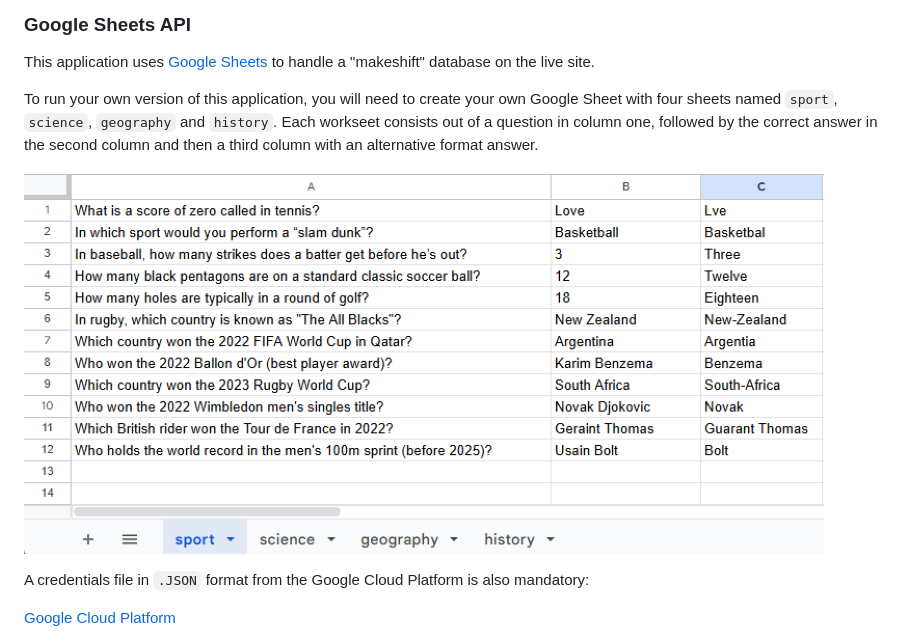
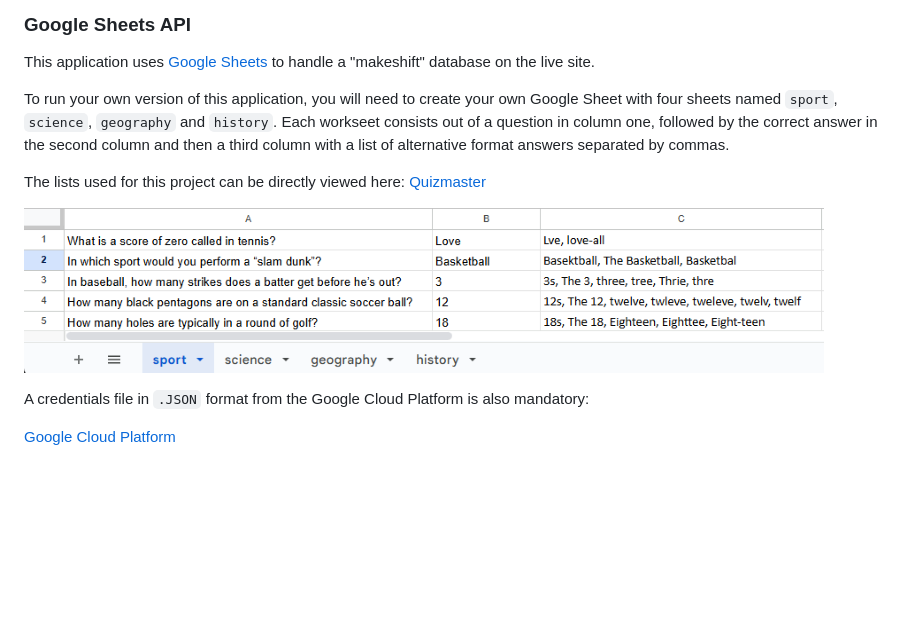
Before and after one commit to Gary-Burke/quizmaster, a Markdown page: README.md, the part around the change. Drawn GitHub-style; pictures changed too: documentation/readme/google-sheets.png; blank space fills up the shorter version.

Commit message:
Update Google Sheets API in README

```diff
--- a/README.md
+++ b/README.md
@@ -268,7 +268,9 @@ The Python terminal window should now be connected and deployed to Heroku!
 
 This application uses [Google Sheets](https://docs.google.com/spreadsheets) to handle a "makeshift" database on the live site.
 
-To run your own version of this application, you will need to create your own Google Sheet with four sheets named `sport`, `science`, `geography` and `history`. Each workseet consists out of a question in column one, followed by the correct answer in the second column and then a third column with an alternative format answer.
+To run your own version of this application, you will need to create your own Google Sheet with four sheets named `sport`, `science`, `geography` and `history`. Each workseet consists out of a question in column one, followed by the correct answer in the second column and then a third column with a list of alternative format answers separated by commas.
+
+The lists used for this project can be directly viewed here: [Quizmaster](https://docs.google.com/spreadsheets/d/1DrHiq-RkH5NXZ3xJDsmQl2AqIe9iCx8Cr7Jjed4irLk/edit?usp=sharing)
 
  ![screenshot](documentation/readme/google-sheets.png)
 
```
